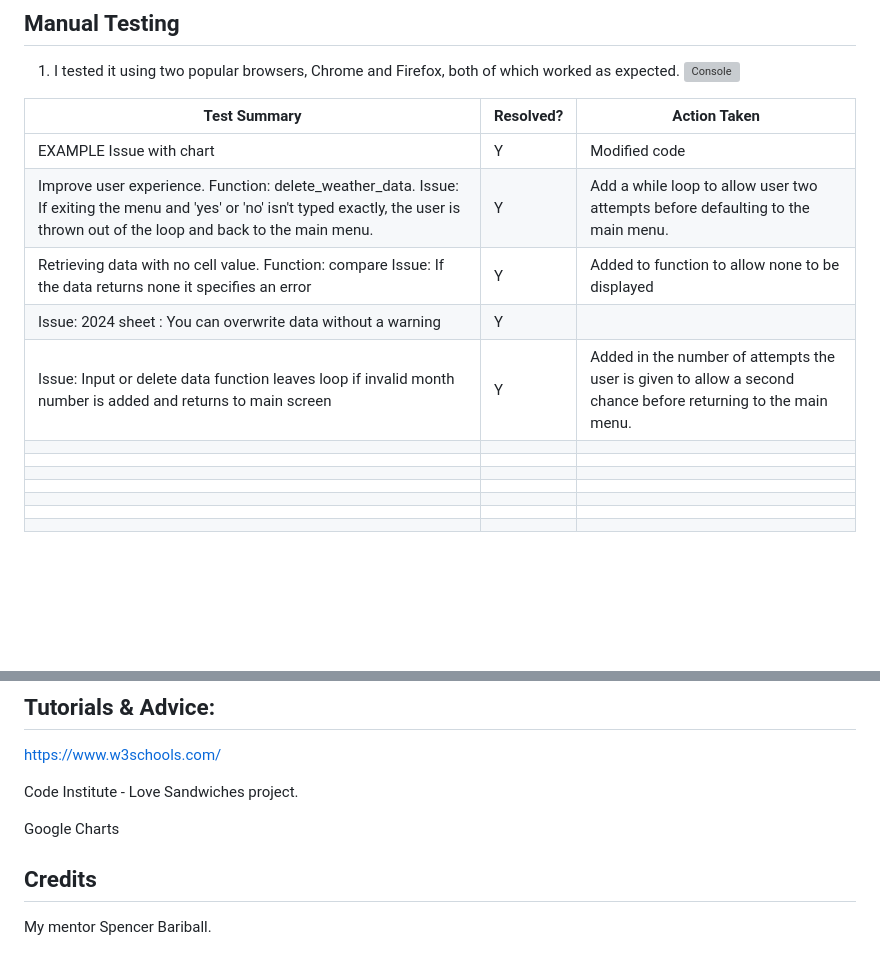
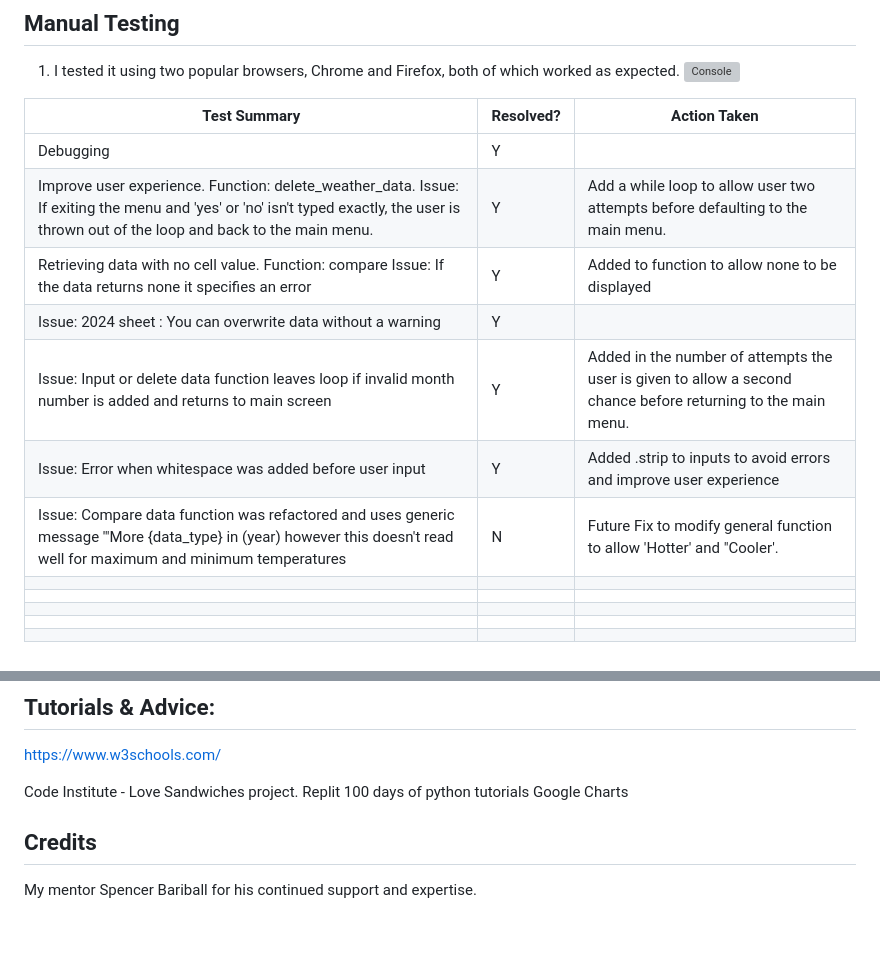
Before and after one commit to Katherine-Holland/Oxford-Weather-Data, a Markdown page: README.md, 2 parts joined by grey strips. Rendered like a GitHub page; blank space fills up the shorter version; grey boxes are pictures that could not be loaded.

Commit message:
Add debugging information and testing remarks to README under the  manual testing chart

```diff
--- a/README.md
+++ b/README.md
@@ -90,13 +90,13 @@ Removed exiting as it wasnt needed from the main memu after deployment and it di
 
 |Test Summary|Resolved?|Action Taken|
 |---|---|---|
-|EXAMPLE Issue with chart  |  Y |  Modified code |
+|Debugging  | Y |   |
 | Improve user experience. Function: delete_weather_data. Issue: If exiting the menu and 'yes' or 'no' isn't typed exactly, the user is thrown out of the loop and back to the main menu. |  Y | Add a while loop to allow user two attempts before defaulting to the main menu.|
 |Retrieving data with no cell value. Function: compare  Issue: If the data returns none it specifies an error   |Y   |Added to function to allow none to be displayed|
 |Issue: 2024 sheet : You can overwrite data without a warning   | Y  |   |
 |Issue: Input or delete data function leaves loop if invalid month number is added and returns to main screen    | Y  | Added in the number of attempts the user is given to allow a second chance before returning to the main menu.  |
-|   |   |   |
-|   |   |   |
+|Issue: Error when whitespace was added before user input| Y  | Added .strip to inputs to avoid errors and improve user experience|
+| Issue: Compare data function was refactored and uses generic message '"More {data_type} in (year) however this doesn't read well for maximum and minimum temperatures | N  | Future Fix to modify general function to allow 'Hotter' and "Cooler'.|
 |   |   |   |
 |   |   |   |
 |   |   |   |
@@ -114,8 +114,8 @@ https://pep8ci.herokuapp.com/
 https://www.w3schools.com/
 
 Code Institute - Love Sandwiches project.
-
+Replit 100 days of python tutorials
 Google Charts
 
 ## Credits
-My mentor Spencer Bariball.
+My mentor Spencer Bariball for his continued support and expertise.
```
